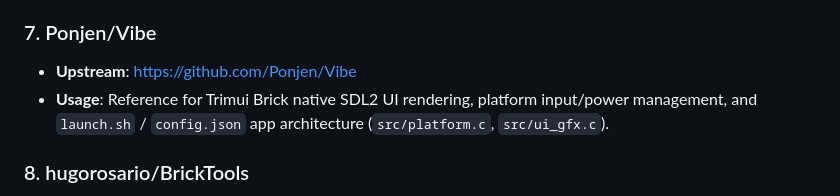
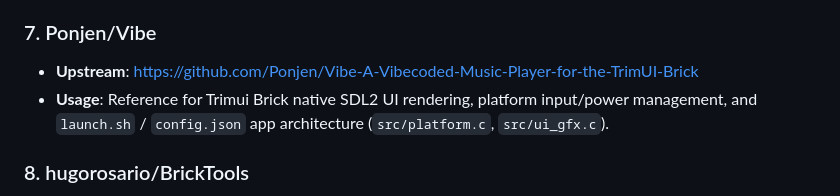
Before and after one commit to Shizzle904/TailscaleBrick, a Markdown page: THIRD_PARTY_LICENSES.md, the part around the change. GitHub-like rendering.

```diff
--- a/THIRD_PARTY_LICENSES.md
+++ b/THIRD_PARTY_LICENSES.md
@@ -44,7 +44,7 @@ Third-party binaries, certificates, libraries, toolchains, and referenced projec
 - **Usage**: Cross-compilation Docker toolchain targeting `aarch64` Linux (`TG3040` / `TG5040`).
 
 ### 7. Ponjen/Vibe
-- **Upstream**: https://github.com/Ponjen/Vibe
+- **Upstream**: https://github.com/Ponjen/Vibe-A-Vibecoded-Music-Player-for-the-TrimUI-Brick
 - **Usage**: Reference for Trimui Brick native SDL2 UI rendering, platform input/power management, and `launch.sh` / `config.json` app architecture (`src/platform.c`, `src/ui_gfx.c`).
 
 ### 8. hugorosario/BrickTools
```
Also changed, not shown: README.md (+9 -1 lines), docs/preview_ctrl.png (added), docs/preview_peers.png (added).
